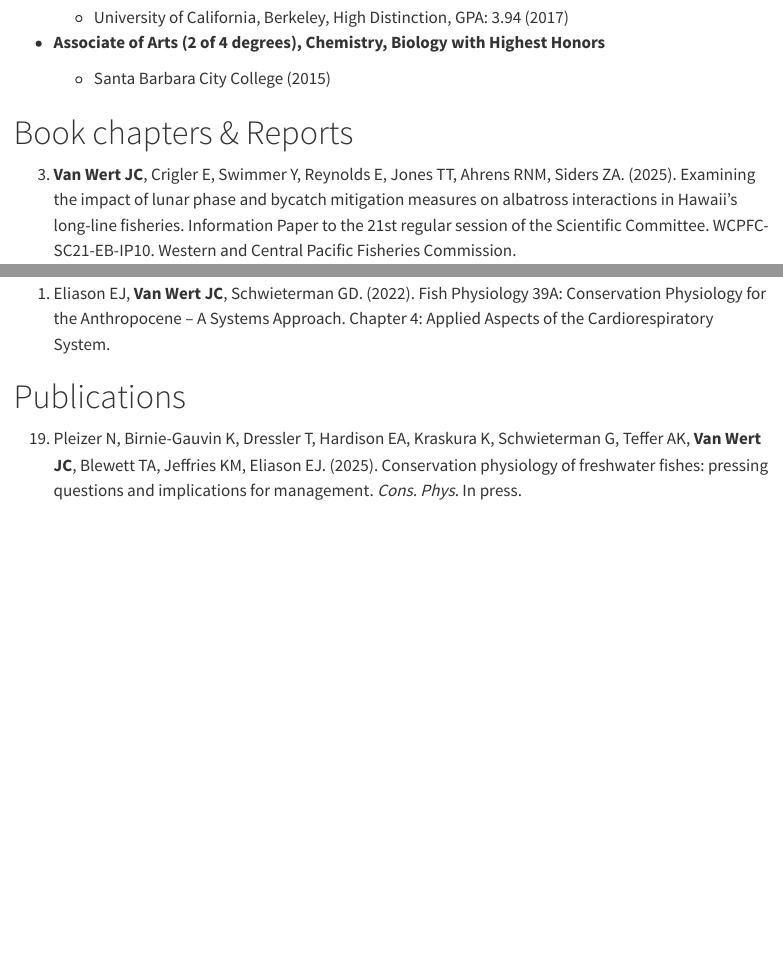
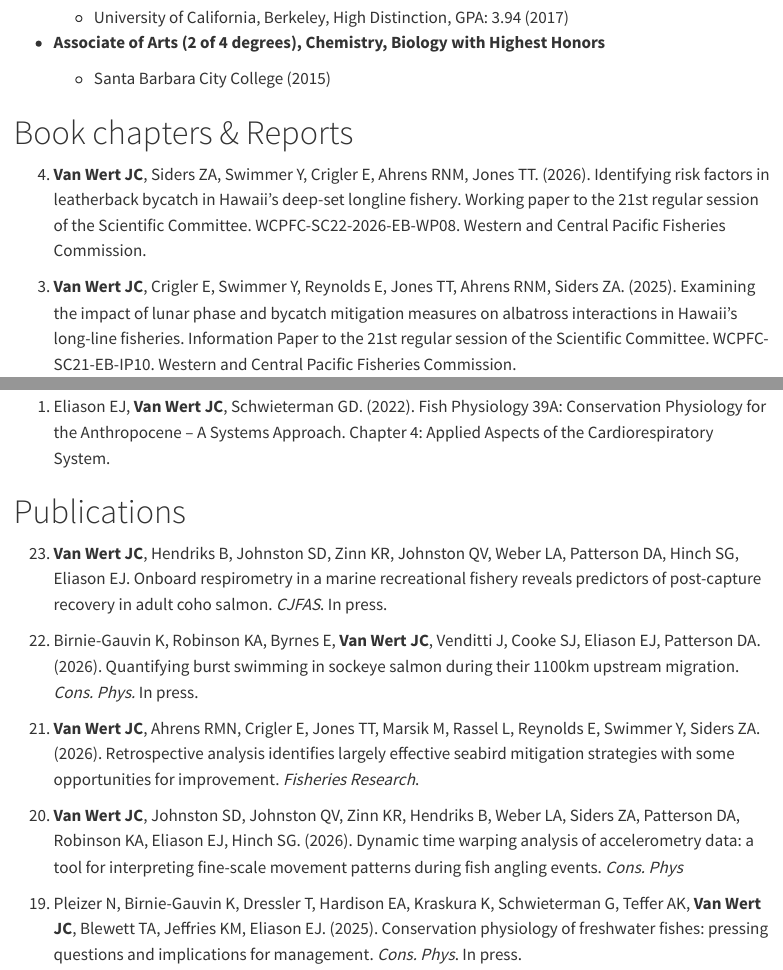
Before and after one commit to jcvanwert/jcvanwert.github.io, a Quarto document (cv.qmd): the page in a window 1100 px wide, from 290 px down, and a second part further down, joined at a grey line. Rendered offline with R 4.5, knitr and Pandoc in place of Quarto, with nearby package versions; menus at the side of the page are left out.

Commit message:
update cv

```diff
--- a/cv.qmd
+++ b/cv.qmd
@@ -22,6 +22,10 @@ title: "cv"
 
 # Book chapters & Reports
 
+4.  **Van Wert JC**, Siders ZA, Swimmer Y, Crigler E, Ahrens RNM, Jones TT. (2026). Identifying risk factors in leatherback bycatch in Hawaii's deep-set longline fishery. Working paper to the 21st regular session of the Scientific Committee. WCPFC-SC22-2026-EB-WP08. Western and Central Pacific Fisheries Commission.
+
+<!-- -->
+
 3.  **Van Wert JC**, Crigler E, Swimmer Y, Reynolds E, Jones TT, Ahrens RNM, Siders ZA. (2025). Examining the impact of lunar phase and bycatch mitigation measures on albatross interactions in Hawaii's long-line fisheries. Information Paper to the 21st regular session of the Scientific Committee. WCPFC-SC21-EB-IP10. Western and Central Pacific Fisheries Commission.
 
 <!-- -->
@@ -33,6 +37,22 @@ title: "cv"
 1.  Eliason EJ, **Van Wert JC**, Schwieterman GD. (2022). Fish Physiology 39A: Conservation Physiology for the Anthropocene -- A Systems Approach. Chapter 4: Applied Aspects of the Cardiorespiratory System.
 
 # Publications
+
+23. **Van Wert JC**, Hendriks B, Johnston SD, Zinn KR, Johnston QV, Weber LA, Patterson DA, Hinch SG, Eliason EJ. Onboard respirometry in a marine recreational fishery reveals predictors of post-capture recovery in adult coho salmon. *CJFAS*. In press.
+
+<!-- -->
+
+22. Birnie-Gauvin K, Robinson KA, Byrnes E, **Van Wert JC**, Venditti J, Cooke SJ, Eliason EJ, Patterson DA. (2026). Quantifying burst swimming in sockeye salmon during their 1100km upstream migration. *Cons. Phys.* In press.
+
+<!-- -->
+
+21. **Van Wert JC**, Ahrens RMN, Crigler E, Jones TT, Marsik M, Rassel L, Reynolds E, Swimmer Y, Siders ZA. (2026). Retrospective analysis identifies largely effective seabird mitigation strategies with some opportunities for improvement. *Fisheries Research*.
+
+<!-- -->
+
+20. **Van Wert JC**, Johnston SD, Johnston QV, Zinn KR, Hendriks B, Weber LA, Siders ZA, Patterson DA, Robinson KA, Eliason EJ, Hinch SG. (2026). Dynamic time warping analysis of accelerometry data: a tool for interpreting fine-scale movement patterns during fish angling events. *Cons. Phys*
+
+<!-- -->
 
 19. Pleizer N, Birnie-Gauvin K, Dressler T, Hardison EA, Kraskura K, Schwieterman G, Teffer AK, **Van Wert JC**, Blewett TA, Jeffries KM, Eliason EJ. (2025). Conservation physiology of freshwater fishes: pressing questions and implications for management. *Cons. Phys*. In press.
 
```
Also changed, not shown: community.qmd (+3 -0 lines), index.qmd (+1 -1 lines), research.qmd (+1 -1 lines), docs/search.json, images/image-2132043441.png (added), images/image-376633220.png (added), images/image-630431956.png (added), images/image-806019538.png (added), 5 other files.
